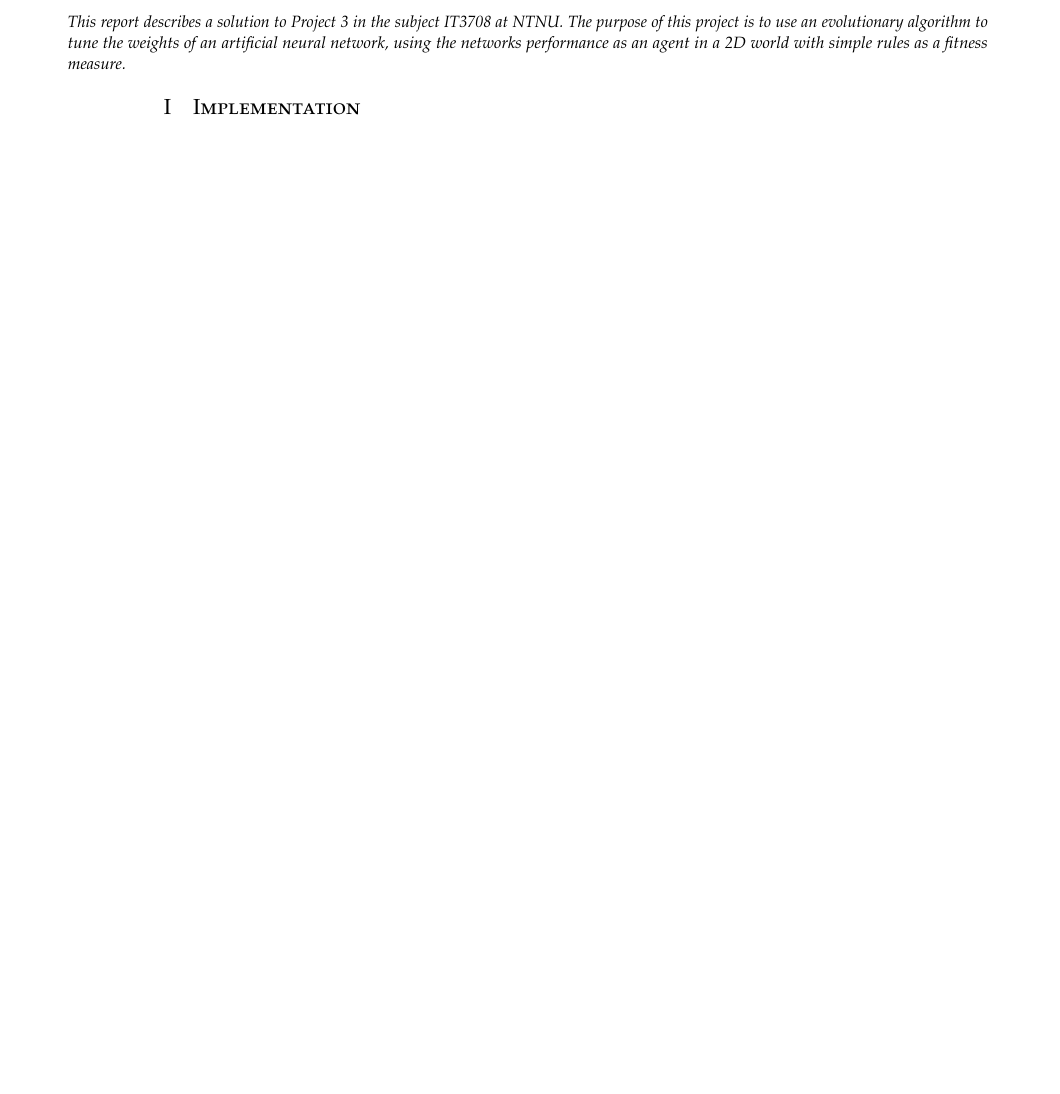
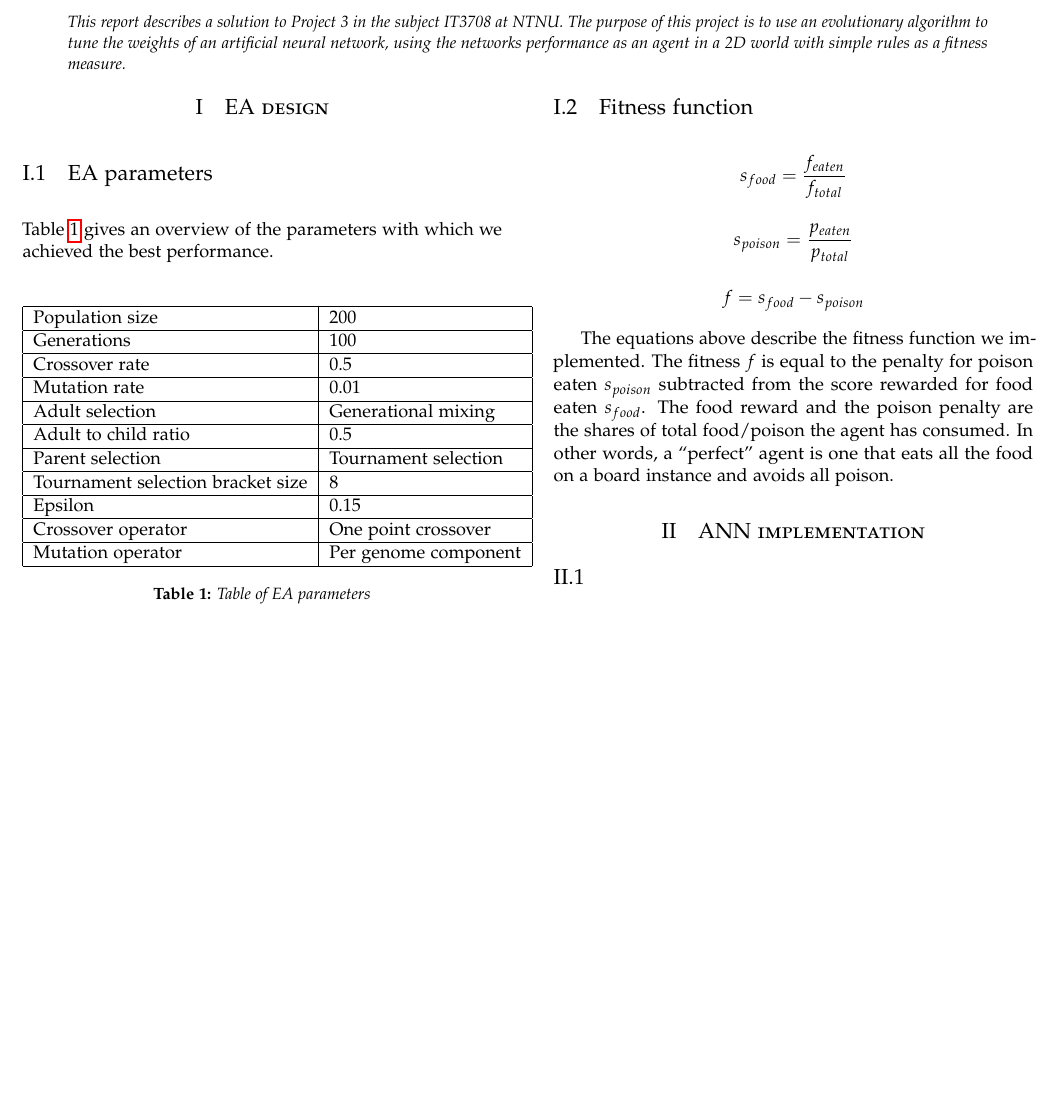
Before and after one commit to oyvindrobertsen/IT3708, a LaTeX paper (p3/report/mathiabo_oyvinrob_p3.tex): part of the page, cut so that both start at the same text, the shorter picture padded with empty space. Compiled offline with pdfLaTeX.

Commit message:
wroted some stuff

```diff
--- a/p3/report/mathiabo_oyvinrob_p3.tex
+++ b/p3/report/mathiabo_oyvinrob_p3.tex
@@ -119,7 +119,47 @@ The purpose of this project is to use an evolutionary algorithm to tune the weig
 
 \begin{multicols}{2} % Two-column layout throughout the main article text
 
-    \section{Implementation}
+  \section{EA design}
+
+  \subsection{EA parameters}
+
+  Table~\ref{tbl:ea-parameters} gives an overview of the parameters with which we achieved the best performance.
+
+  \begin{table}[H]
+    \begin{tabular}{|l|l|}
+      \hline
+      Population size                   & 200                  \\ \hline
+      Generations                       & 100                  \\ \hline
+      Crossover rate                    & 0.5                  \\ \hline
+      Mutation rate                     & 0.01                 \\ \hline
+      Adult selection                   & Generational mixing  \\ \hline
+      Adult to child ratio              & 0.5                  \\ \hline
+      Parent selection                  & Tournament selection \\ \hline
+      Tournament selection bracket size & 8                    \\ \hline
+      Epsilon                           & 0.15                 \\ \hline
+      Crossover operator                & One point crossover  \\ \hline
+      Mutation operator                 & Per genome component \\ \hline
+    \end{tabular}
+    \caption{Table of EA parameters}
+    \label{tbl:ea-parameters}
+  \end{table}
+
+  \subsection{Fitness function}
+
+  \begin{gather*}
+    s_{food} = \frac{f_{eaten}}{f_{total}} \\[10pt]
+    s_{poison} = \frac{p_{eaten}}{p_{total}} \\[10pt]
+    f = s_{food} - s_{poison}
+  \end{gather*}
+
+  The equations above describe the fitness function we implemented.
+  The fitness $f$ is equal to the penalty for poison eaten $s_{poison}$ subtracted from the score rewarded for food eaten $s_{food}$.
+  The food reward and the poison penalty are the shares of total food/poison the agent has consumed.
+  In other words, a ``perfect'' agent is one that eats all the food on a board instance and avoids all poison.
+
+  \section{ANN implementation}
+
+  \subsection{}
 
 
 \end{multicols}
```
